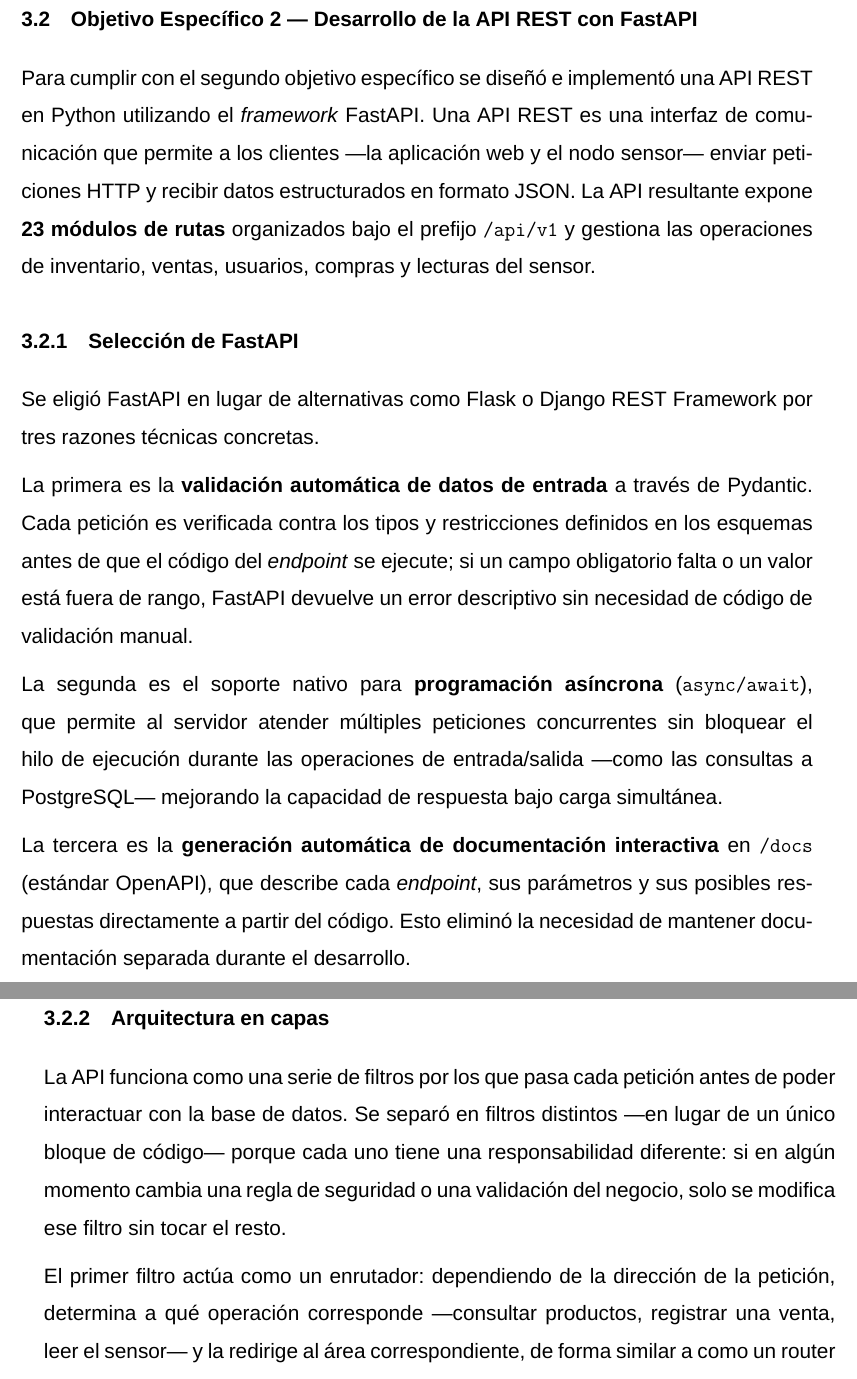
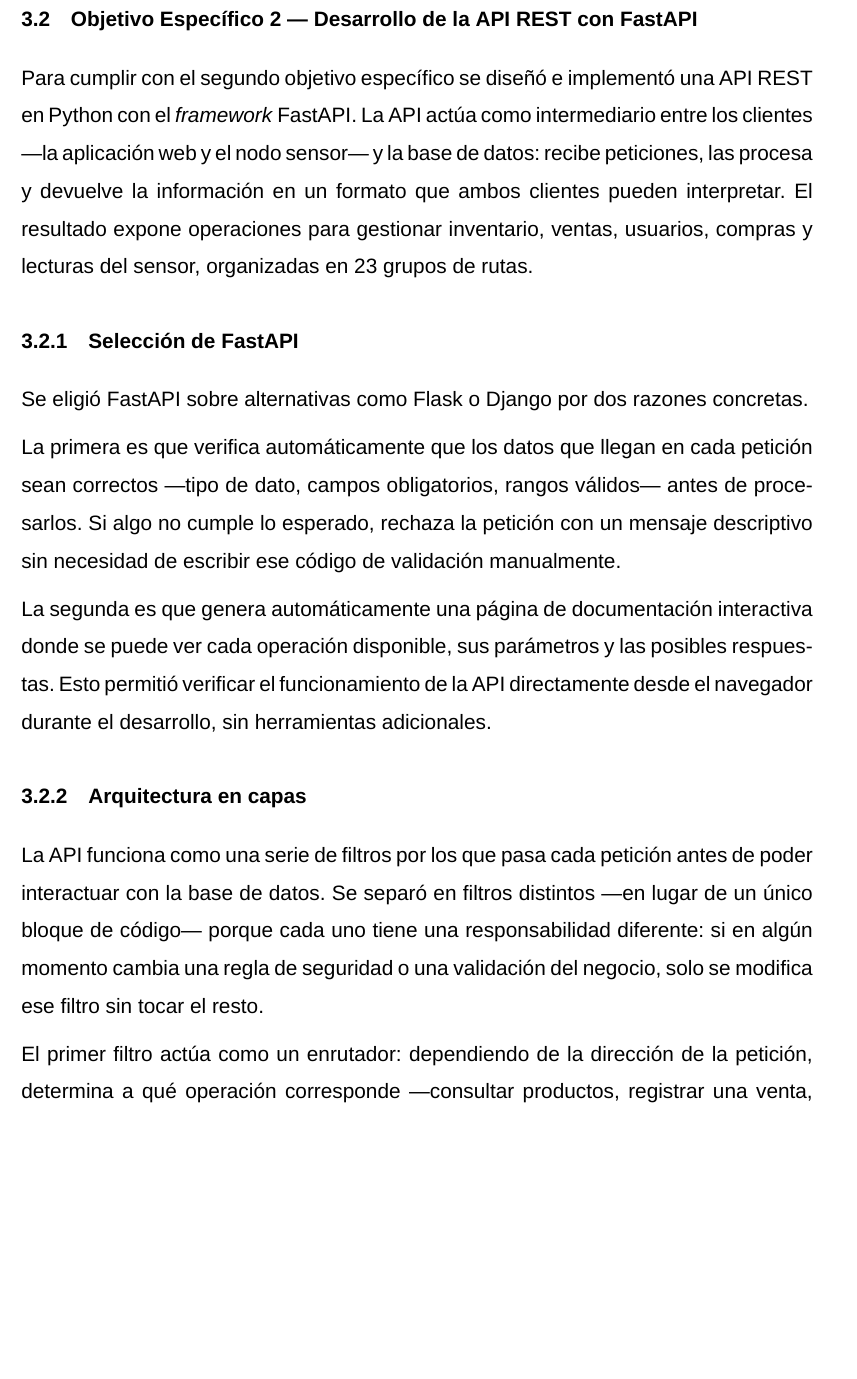
Before and after one commit to luc881/Tesina, a LaTeX book (main.tex, which reads 2_Cuerpo/7_Cap3DisenoEImplementacion.tex): two parts of pages 52 and 53 of 107 before the commit and part of page 52 of 106 after it, the two joined at a grey line, cut so that both start at the same text, the shorter picture padded with empty space. Compiled offline with XeLaTeX; a missing font is replaced by an installed copy or a similar font.

Commit message:
Simplificar intro y selección de FastAPI en OE2
Co-Authored-By: Claude Sonnet 4.6 <noreply@anthropic.com>

```diff
--- a/2_Cuerpo/7_Cap3DisenoEImplementacion.tex
+++ b/2_Cuerpo/7_Cap3DisenoEImplementacion.tex
@@ -182,17 +182,15 @@
 \clearpage
 \section{Objetivo Específico 2 — Desarrollo de la API REST con FastAPI}
 
-Para cumplir con el segundo objetivo específico se diseñó e implementó una API REST en Python utilizando el \textit{framework} FastAPI. Una API REST es una interfaz de comunicación que permite a los clientes —la aplicación web y el nodo sensor— enviar peticiones HTTP y recibir datos estructurados en formato JSON. La API resultante expone \textbf{23 módulos de rutas} organizados bajo el prefijo \texttt{/api/v1} y gestiona las operaciones de inventario, ventas, usuarios, compras y lecturas del sensor.
+Para cumplir con el segundo objetivo específico se diseñó e implementó una API REST en Python con el \textit{framework} FastAPI. La API actúa como intermediario entre los clientes —la aplicación web y el nodo sensor— y la base de datos: recibe peticiones, las procesa y devuelve la información en un formato que ambos clientes pueden interpretar. El resultado expone operaciones para gestionar inventario, ventas, usuarios, compras y lecturas del sensor, organizadas en 23 grupos de rutas.
 
 \subsection{Selección de FastAPI}
 
-Se eligió FastAPI en lugar de alternativas como Flask o Django REST Framework por tres razones técnicas concretas.
+Se eligió FastAPI sobre alternativas como Flask o Django por dos razones concretas.
 
-La primera es la \textbf{validación automática de datos de entrada} a través de Pydantic. Cada petición es verificada contra los tipos y restricciones definidos en los esquemas antes de que el código del \textit{endpoint} se ejecute; si un campo obligatorio falta o un valor está fuera de rango, FastAPI devuelve un error descriptivo sin necesidad de código de validación manual.
+La primera es que verifica automáticamente que los datos que llegan en cada petición sean correctos —tipo de dato, campos obligatorios, rangos válidos— antes de procesarlos. Si algo no cumple lo esperado, rechaza la petición con un mensaje descriptivo sin necesidad de escribir ese código de validación manualmente.
 
-La segunda es el soporte nativo para \textbf{programación asíncrona} (\texttt{async/await}), que permite al servidor atender múltiples peticiones concurrentes sin bloquear el hilo de ejecución durante las operaciones de entrada/salida —como las consultas a PostgreSQL— mejorando la capacidad de respuesta bajo carga simultánea.
-
-La tercera es la \textbf{generación automática de documentación interactiva} en \texttt{/docs} (estándar OpenAPI), que describe cada \textit{endpoint}, sus parámetros y sus posibles respuestas directamente a partir del código. Esto eliminó la necesidad de mantener documentación separada durante el desarrollo.
+La segunda es que genera automáticamente una página de documentación interactiva donde se puede ver cada operación disponible, sus parámetros y las posibles respuestas. Esto permitió verificar el funcionamiento de la API directamente desde el navegador durante el desarrollo, sin herramientas adicionales.
 
 \subsection{Arquitectura en capas}
 
```
